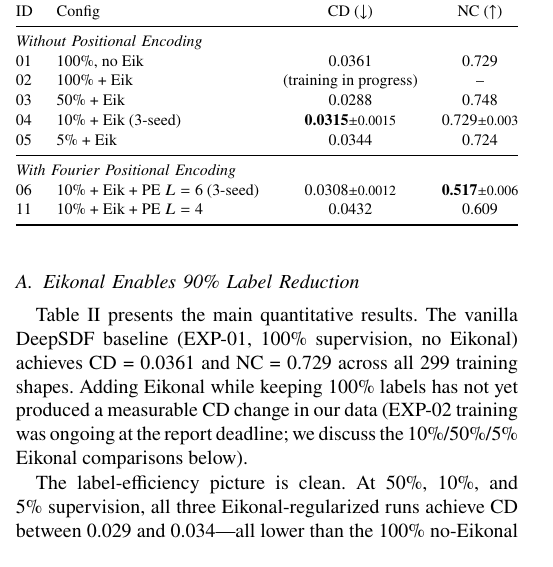
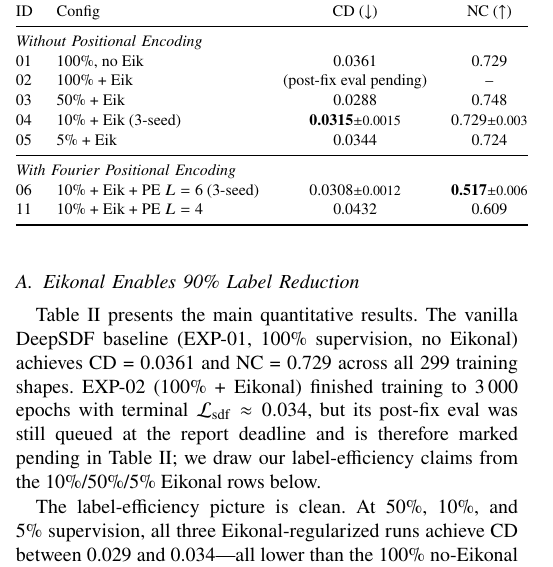
Before and after one commit to lcpnine/3ddl, a LaTeX paper (report/conference_101719.tex): part of one column of page 4 of 8, cut so that both start at the same text. Compiled offline with pdfLaTeX; a missing font is replaced by an installed copy or a similar font; a LaTeX package or settings file that is missing is left out.

Commit message:
Clarify EXP-02 status: training done, post-fix eval still pending
EXP-02 finished training to 3,000 epochs with the expected loss dynamics;
only the evaluation job was still queued at the report deadline. The
previous ``(training in progress)'' placeholder understated the actual
state.

Co-Authored-By: Claude Opus 4.7 (1M context) <noreply@anthropic.com>

```diff
--- a/report/conference_101719.tex
+++ b/report/conference_101719.tex
@@ -220,10 +220,12 @@ discussed separately in Section~\ref{sec:preprocess_bug}.
 
 Table~\ref{tab:results} presents the main quantitative results. The vanilla
 DeepSDF baseline (EXP-01, 100\% supervision, no Eikonal) achieves CD = 0.0361
-and NC = 0.729 across all 299 training shapes. Adding Eikonal while keeping
-100\% labels has not yet produced a measurable CD change in our data (EXP-02
-training was ongoing at the report deadline; we discuss the 10\%/50\%/5\%
-Eikonal comparisons below).
+and NC = 0.729 across all 299 training shapes. EXP-02 (100\%
++ Eikonal) finished training to 3\,000 epochs with terminal
+$\mathcal{L}_{\text{sdf}} \approx 0.034$, but its post-fix eval was still
+queued at the report deadline and is therefore marked pending in
+Table~\ref{tab:results}; we draw our label-efficiency claims from the
+10\%/50\%/5\% Eikonal rows below.
 
 \begin{table}[t]
 \centering
@@ -245,7 +247,7 @@ ID & Config & CD ($\downarrow$) & NC ($\uparrow$) \\
 \midrule
 \multicolumn{4}{@{}l}{\textit{Without Positional Encoding}} \\
 01 & 100\%, no Eik & 0.0361 & 0.729 \\
-02 & 100\% + Eik & (training in progress) & -- \\
+02 & 100\% + Eik & (post-fix eval pending) & -- \\
 03 & 50\% + Eik & 0.0288 & 0.748 \\
 04 & 10\% + Eik (3-seed) & \textbf{0.0315}{\scriptsize$\pm$0.0015} & 0.729{\scriptsize$\pm$0.003} \\
 05 & 5\% + Eik & 0.0344 & 0.724 \\
```
